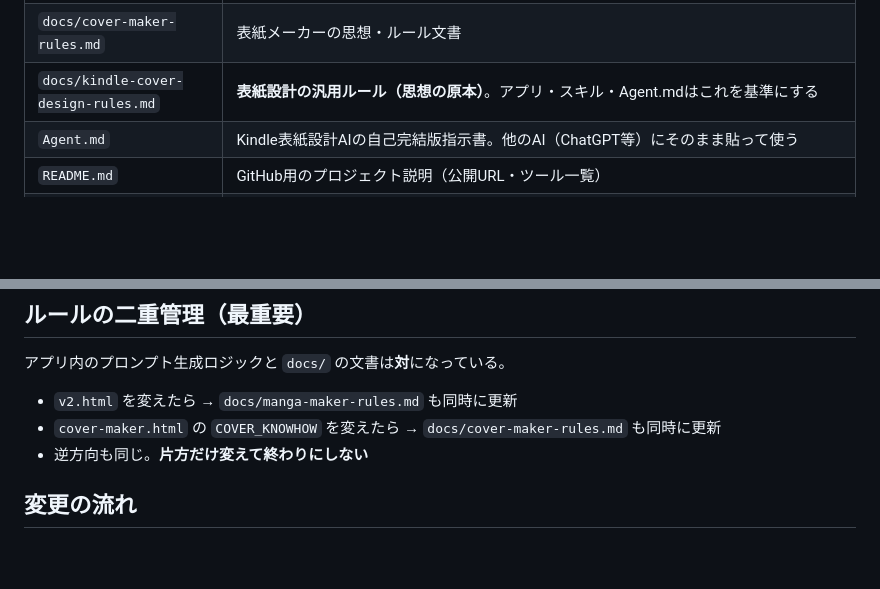
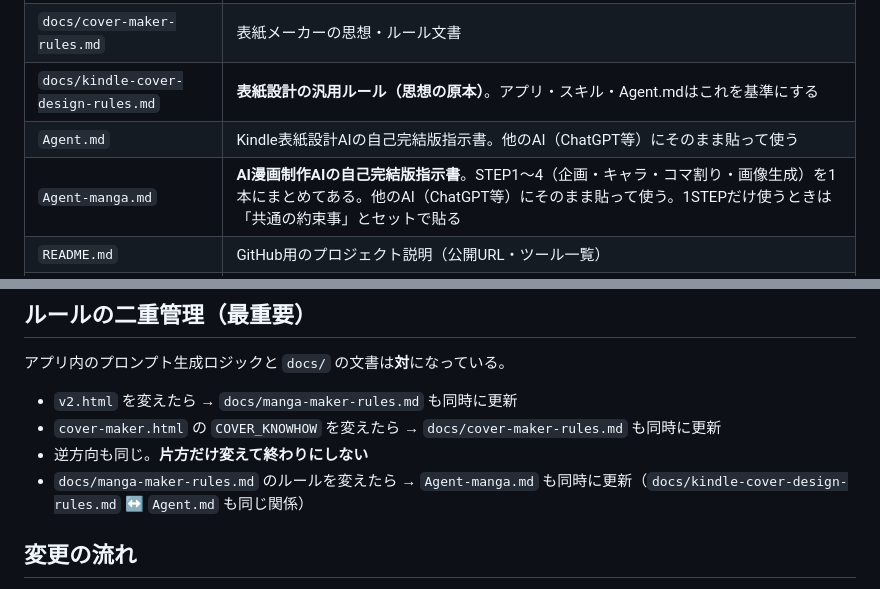
Before and after one commit to lee-kumi/ai-manga-maker, a Markdown page: CLAUDE.md, 2 parts joined by grey strips. GitHub-like rendering; blank space fills up the shorter version.

```diff
--- a/CLAUDE.md
+++ b/CLAUDE.md
@@ -23,6 +23,7 @@ GitHub Pagesで公開されている：https://lee-kumi.github.io/ai-manga-maker
 | `docs/cover-maker-rules.md` | 表紙メーカーの思想・ルール文書 |
 | `docs/kindle-cover-design-rules.md` | **表紙設計の汎用ルール（思想の原本）**。アプリ・スキル・Agent.mdはこれを基準にする |
 | `Agent.md` | Kindle表紙設計AIの自己完結版指示書。他のAI（ChatGPT等）にそのまま貼って使う |
+| `Agent-manga.md` | **AI漫画制作AIの自己完結版指示書**。STEP1〜4（企画・キャラ・コマ割り・画像生成）を1本にまとめてある。他のAI（ChatGPT等）にそのまま貼って使う。1STEPだけ使うときは「共通の約束事」とセットで貼る |
 | `README.md` | GitHub用のプロジェクト説明（公開URL・ツール一覧） |
 | `.claude/skills/` | Claude用スキル：`/manga-scenario`・`/manga-prompt`・`/cover-design`（STEP0〜5・1案方式）・`/cover-concept`（旧3案方式・レガシー）。**docs/ の文書を原本として参照する薄い作り**にしてあり、ルール本文はスキル側に複製しない |
 
@@ -44,6 +45,7 @@ GitHub Pagesで公開されている：https://lee-kumi.github.io/ai-manga-maker
 - `v2.html` を変えたら → `docs/manga-maker-rules.md` も同時に更新
 - `cover-maker.html` の `COVER_KNOWHOW` を変えたら → `docs/cover-maker-rules.md` も同時に更新
 - 逆方向も同じ。**片方だけ変えて終わりにしない**
+- `docs/manga-maker-rules.md` のルールを変えたら → `Agent-manga.md` も同時に更新（`docs/kindle-cover-design-rules.md` ↔ `Agent.md` も同じ関係）
 
 ## 変更の流れ
 
```
Also changed, not shown: Agent-manga.md (added, +246 -0 lines), docs/manga-maker-rules.md (+2 -1 lines).
